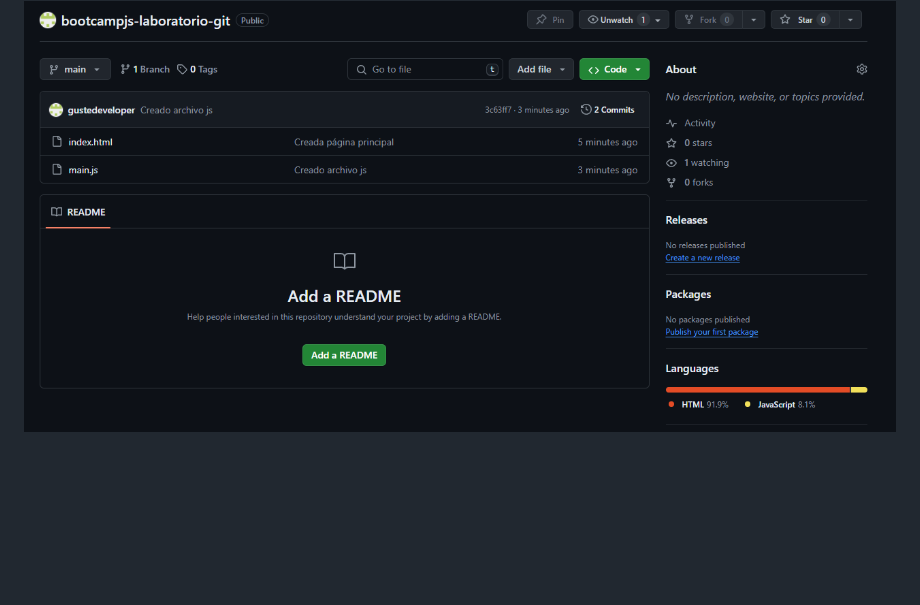
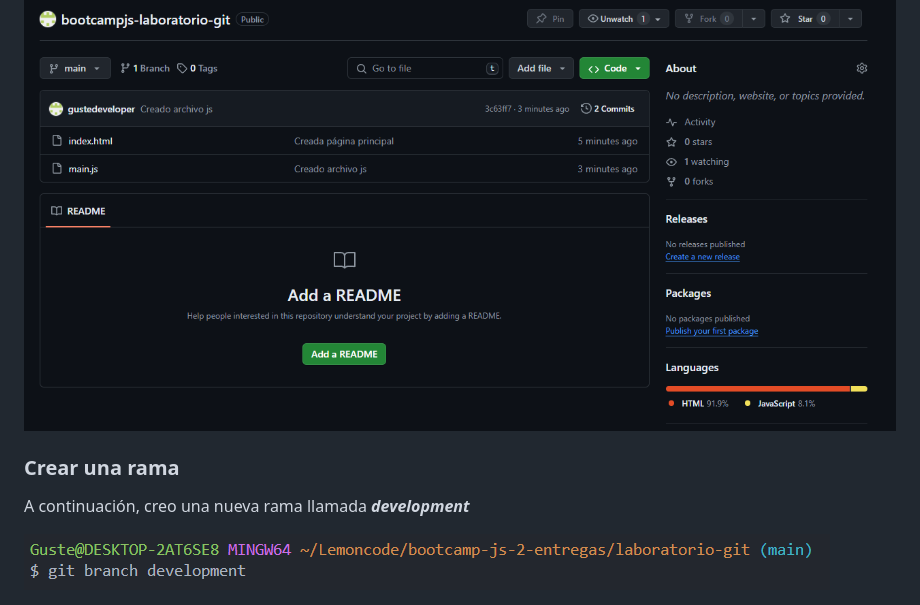
Before and after one commit to gustedeveloper/bootcampjs-laboratorio-git, a Markdown page: readme.md, the part around the change printed below. GitHub-like rendering; pictures changed too: capturas/img4.png (added); blank space fills up the shorter version.

Commit message:
Desarrollando cuarto apartado del archivo readme

```diff
--- a/readme.md
+++ b/readme.md
@@ -53,3 +51,9 @@ Toca subir los cambios al repositorio en GitHub
 Refresco la página para ver que todo se ha subido correctamente
 
 <img src="./capturas/img3.3.png"/>
+
+### Crear una rama
+
+A continuación, creo una nueva rama llamada **_development_**
+
+<img src="./capturas/img4.png"/>
```
Also changed, not shown: other parts of readme.md (+1 -3 lines).
